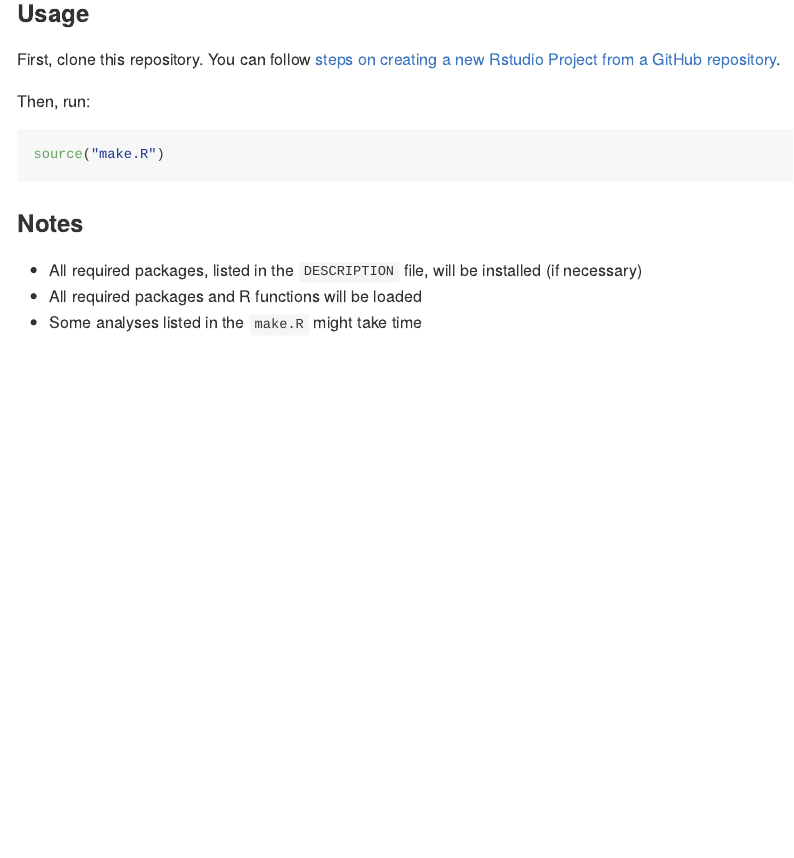
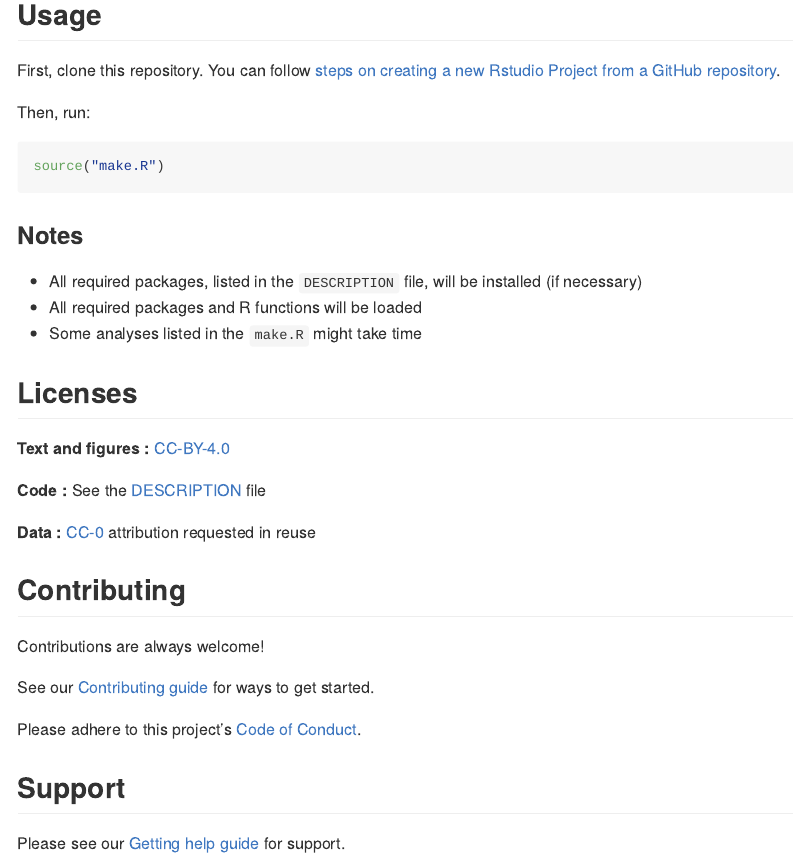
Before and after one commit to avallecam/proyectonuevo, an R Markdown document (README.Rmd): the page in a window 1100 px wide, from 740 px down before the commit and from 770 px down after it, so that both start at the same text. The pictures show the output file README.md that the author committed with the source, drawn offline in the style of GitHub; badge pictures from the web are left out.

Commit message:
add sections to readme file

```diff
--- a/README.Rmd
+++ b/README.Rmd
@@ -65,7 +65,7 @@ main R script to run the entire project by calling each R script stored in the `
 
 
 
-### Usage
+## Usage
 
 First, clone this repository. You can follow [steps on creating a new Rstudio Project from a GitHub repository](https://www.epirhandbook.com/en/version-control-and-collaboration-with-git-and-github.html?q=clone#clone-from-a-github-repository).
 
@@ -82,3 +82,23 @@ source("make.R")
 - All required packages, listed in the `DESCRIPTION` file, will be installed (if necessary)
 - All required packages and R functions will be loaded
 - Some analyses listed in the `make.R` might take time
+
+## Licenses
+
+**Text and figures :**  [CC-BY-4.0](http://creativecommons.org/licenses/by/4.0/)
+
+**Code :** See the [DESCRIPTION](DESCRIPTION) file
+
+**Data :** [CC-0](http://creativecommons.org/publicdomain/zero/1.0/) attribution requested in reuse
+
+## Contributing
+
+Contributions are always welcome!
+
+See our [Contributing guide](/.github/CONTRIBUTING.md) for ways to get started.
+
+Please adhere to this project's [Code of Conduct](/.github/CODE_OF_CONDUCT.md).
+
+## Support
+
+Please see our [Getting help guide](/.github/SUPPORT.md) for support.
```
Also changed, not shown: README.md, README.Rmd (4 more changed lines).
